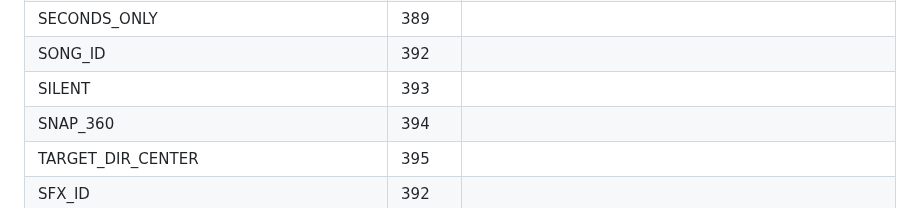
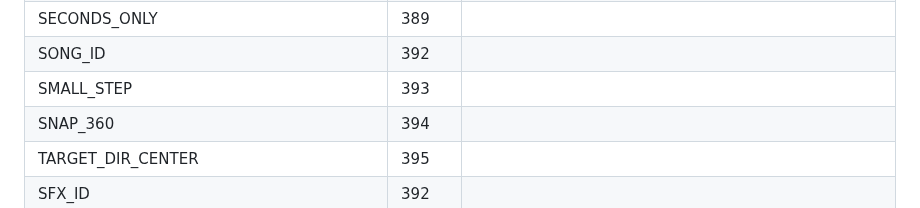
Before and after one commit to g-js-api/G.js, a Markdown page: tutorials/Object Properties.md, the part around the change. Drawn GitHub-style.

Commit message:
Update Object Properties.md
Change SILENT -> SMALL_STEP for ID 393

```diff
--- a/tutorials/Object Properties.md
+++ b/tutorials/Object Properties.md
@@ -173,7 +173,7 @@
 | CURVE | 378 |
 | SECONDS_ONLY | 389 |
 | SONG_ID | 392 |
-| SILENT | 393 |
+| SMALL_STEP | 393 |
 | SNAP_360 | 394 |
 | TARGET_DIR_CENTER | 395 |
 | SFX_ID | 392 |
```
